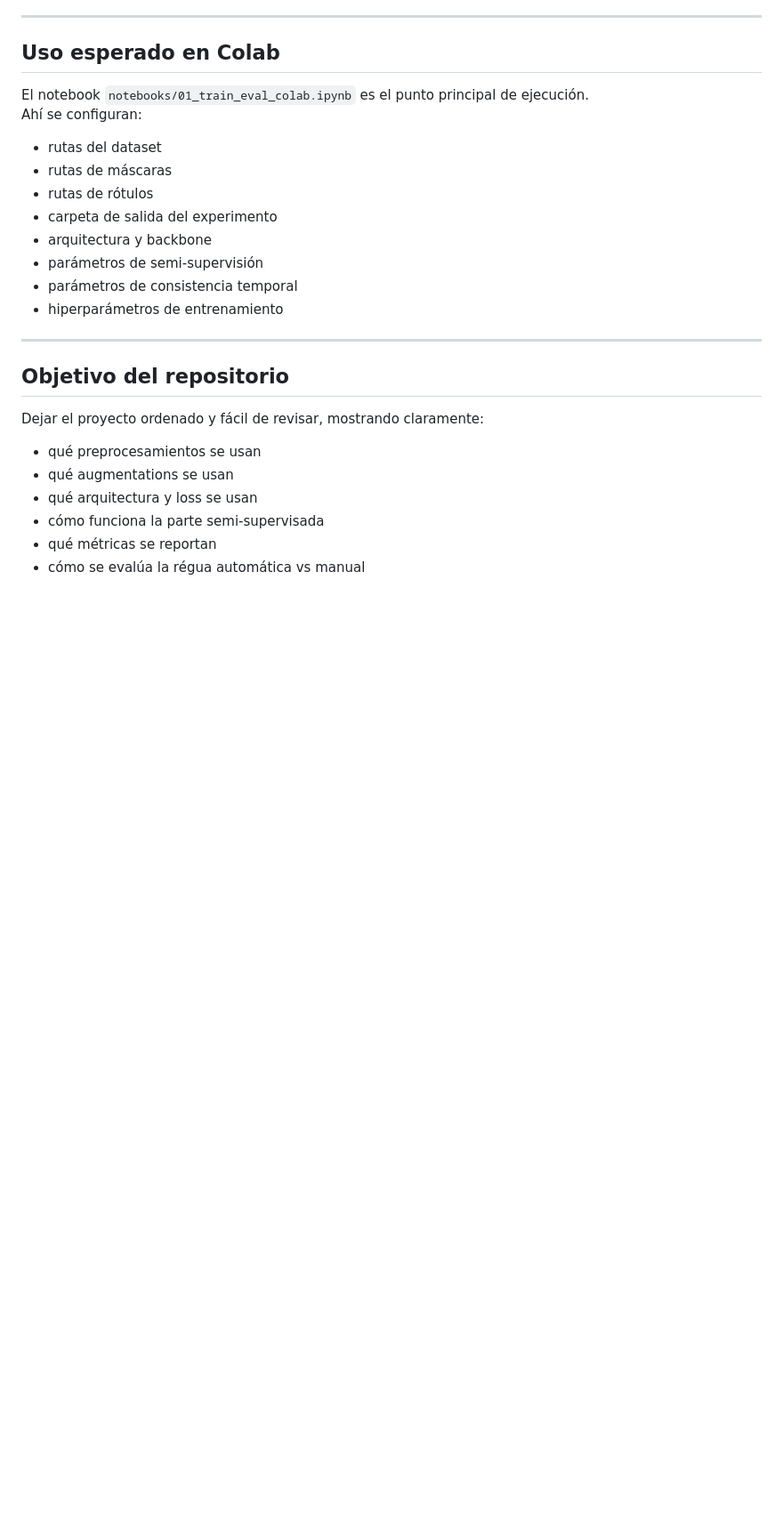
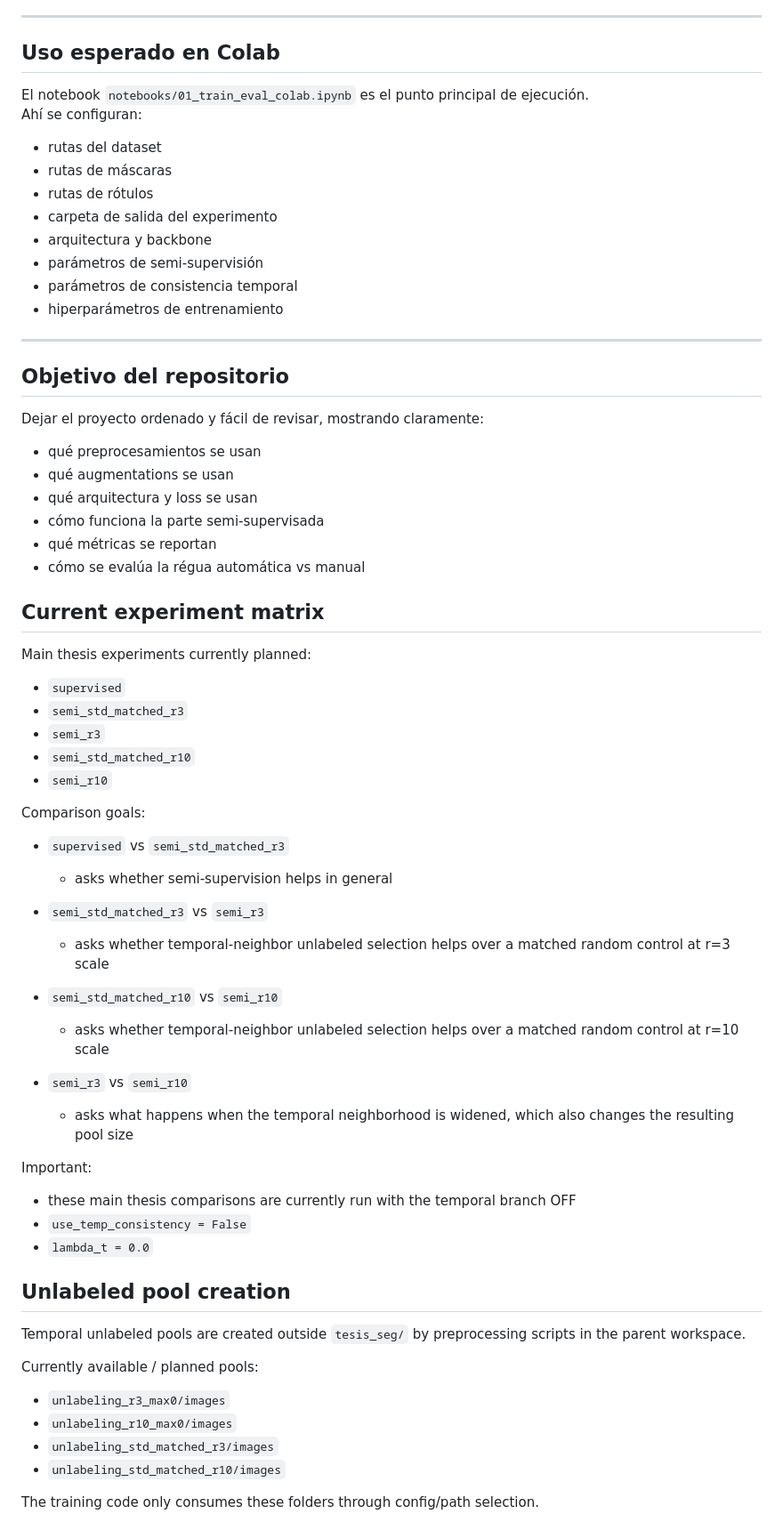
Before and after one commit to sebastianquispearias/tesis-seg, a Markdown page: README.md, the part around one of its changes. Shown at 89% size. GitHub-like rendering; blank space fills up the shorter version.

Commit message:
Update README with experiment matrix and unlabeled pool context
Documents the five thesis experiments, their comparison goals, and
the unlabeled pool creation workflow outside the repo.

Co-Authored-By: Claude Sonnet 4.6 <noreply@anthropic.com>

```diff
--- a/README.md
+++ b/README.md
@@ -133,3 +142,44 @@ Dejar el proyecto ordenado y fácil de revisar, mostrando claramente:
 - cómo funciona la parte semi-supervisada
 - qué métricas se reportan
 - cómo se evalúa la régua automática vs manual
+
+## Current experiment matrix
+
+Main thesis experiments currently planned:
+
+- `supervised`
+- `semi_std_matched_r3`
+- `semi_r3`
+- `semi_std_matched_r10`
+- `semi_r10`
+
+Comparison goals:
+
+- `supervised` vs `semi_std_matched_r3`
+  - asks whether semi-supervision helps in general
+
+- `semi_std_matched_r3` vs `semi_r3`
+  - asks whether temporal-neighbor unlabeled selection helps over a matched random control at r=3 scale
+
+- `semi_std_matched_r10` vs `semi_r10`
+  - asks whether temporal-neighbor unlabeled selection helps over a matched random control at r=10 scale
+
+- `semi_r3` vs `semi_r10`
+  - asks what happens when the temporal neighborhood is widened, which also changes the resulting pool size
+
+Important:
+- these main thesis comparisons are currently run with the temporal branch OFF
+- `use_temp_consistency = False`
+- `lambda_t = 0.0`
+
+## Unlabeled pool creation
+
+Temporal unlabeled pools are created outside `tesis_seg/` by preprocessing scripts in the parent workspace.
+
+Currently available / planned pools:
+- `unlabeling_r3_max0/images`
+- `unlabeling_r10_max0/images`
+- `unlabeling_std_matched_r3/images`
+- `unlabeling_std_matched_r10/images`
+
+The training code only consumes these folders through config/path selection.
```
Also changed, not shown: other parts of README.md (+9 -0 lines).
